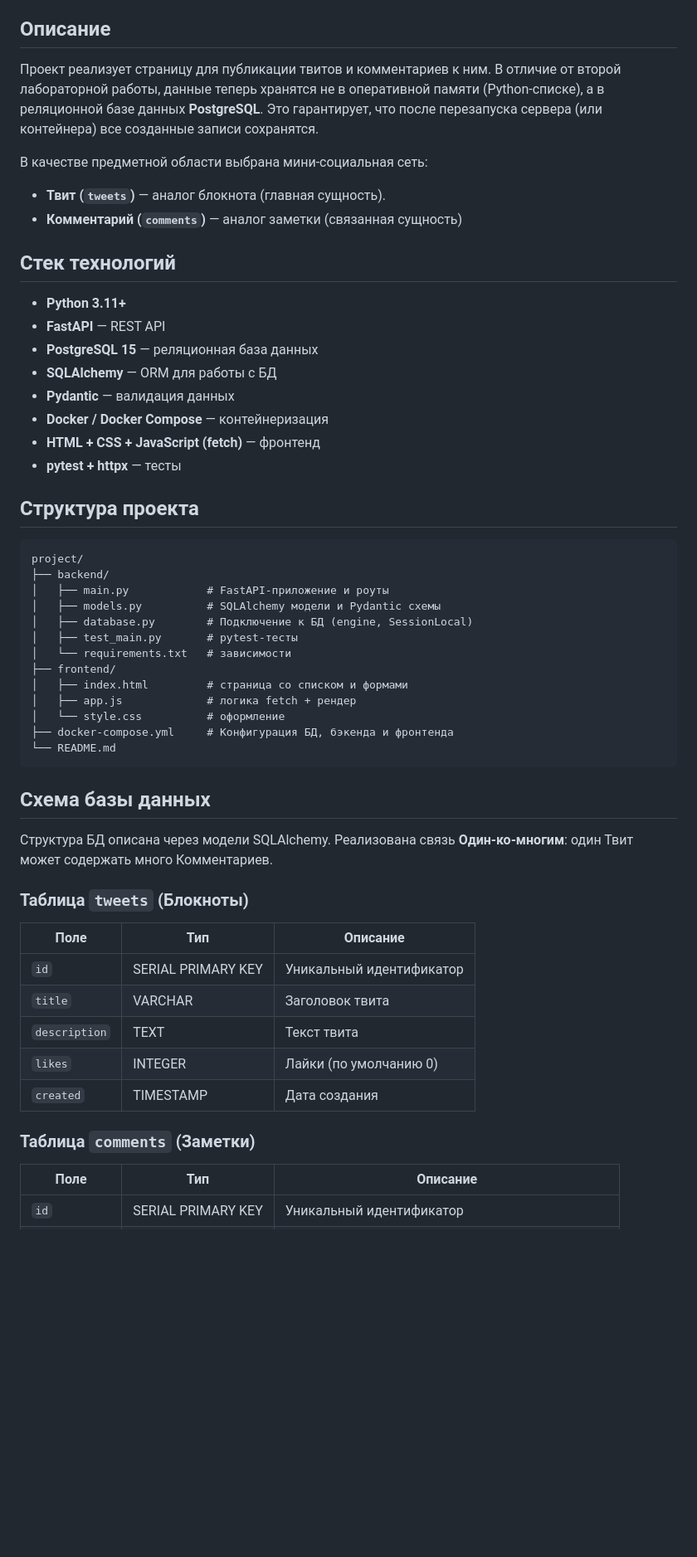
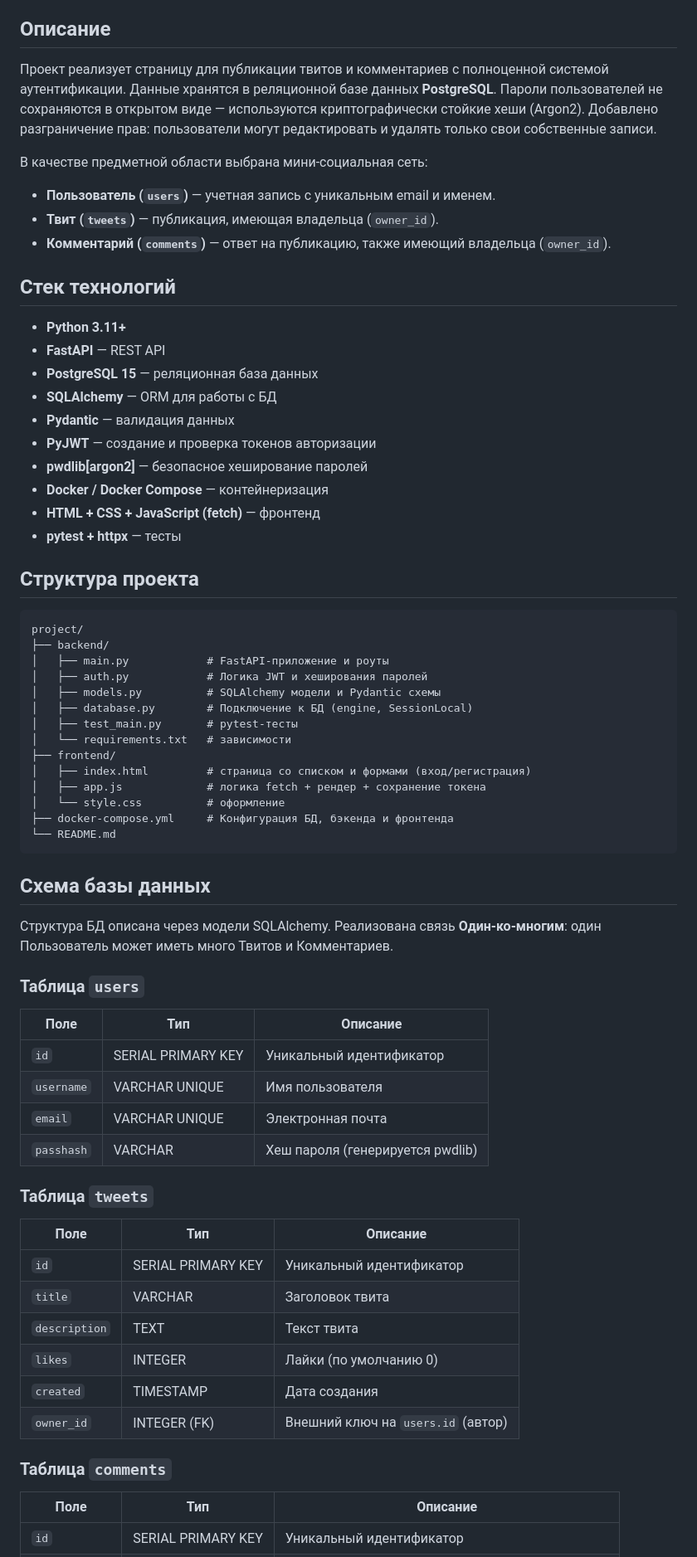
Before and after one commit to BondarevTK/WebProggrammingLab, a Markdown page: readme.md, the part around the change printed below. Shown: that part at 83% size. Rendered like a GitHub page; blank space fills up the shorter version.

```diff
--- a/readme.md
+++ b/readme.md
@@ -17,14 +16,15 @@
 
 ## Описание
 
-Проект реализует страницу для публикации твитов и комментариев к ним.
-В отличие от второй лабораторной работы, данные теперь хранятся не в оперативной памяти (Python-списке),
-а в реляционной базе данных **PostgreSQL**. Это гарантирует, что после перезапуска сервера (или контейнера) все созданные записи сохранятся.
+Проект реализует страницу для публикации твитов и комментариев с полноценной системой аутентификации.
+Данные хранятся в реляционной базе данных **PostgreSQL**. Пароли пользователей не сохраняются в открытом виде — используются криптографически стойкие хеши (Argon2).
+Добавлено разграничение прав: пользователи могут редактировать и удалять только свои собственные записи.
 
 В качестве предметной области выбрана мини-социальная сеть:
 
-- **Твит (`tweets`)** — аналог блокнота (главная сущность).
-- **Комментарий (`comments`)** — аналог заметки (связанная сущность)
+- **Пользователь (`users`)** — учетная запись с уникальным email и именем.
+- **Твит (`tweets`)** — публикация, имеющая владельца (`owner_id`).
+- **Комментарий (`comments`)** — ответ на публикацию, также имеющий владельца (`owner_id`).
 
 ## Стек технологий
 
@@ -33,6 +33,8 @@
 - **PostgreSQL 15** — реляционная база данных
 - **SQLAlchemy** — ORM для работы с БД
 - **Pydantic** — валидация данных
+- **PyJWT** — создание и проверка токенов авторизации
+- **pwdlib[argon2]** — безопасное хеширование паролей
 - **Docker / Docker Compose** — контейнеризация
 - **HTML + CSS + JavaScript (fetch)** — фронтенд
 - **pytest + httpx** — тесты
@@ -43,13 +45,14 @@
 project/
 ├── backend/
 │   ├── main.py            # FastAPI-приложение и роуты
+│   ├── auth.py            # Логика JWT и хеширования паролей
 │   ├── models.py          # SQLAlchemy модели и Pydantic схемы
 │   ├── database.py        # Подключение к БД (engine, SessionLocal)
 │   ├── test_main.py       # pytest-тесты
 │   └── requirements.txt   # зависимости
 ├── frontend/
-│   ├── index.html         # страница со списком и формами
-│   ├── app.js             # логика fetch + рендер
+│   ├── index.html         # страница со списком и формами (вход/регистрация)
+│   ├── app.js             # логика fetch + рендер + сохранение токена
 │   └── style.css          # оформление
 ├── docker-compose.yml     # Конфигурация БД, бэкенда и фронтенда
 └── README.md
@@ -58,19 +61,29 @@ project/
 ## Схема базы данных
 
 Структура БД описана через модели SQLAlchemy.
-Реализована связь **Один-ко-многим**: один Твит может содержать много Комментариев.
+Реализована связь **Один-ко-многим**: один Пользователь может иметь много Твитов и Комментариев.
 
-### Таблица `tweets` (Блокноты)
+### Таблица `users`
 
-| Поле          | Тип                | Описание                 |
-| ------------- | ------------------ | ------------------------ |
-| `id`          | SERIAL PRIMARY KEY | Уникальный идентификатор |
-| `title`       | VARCHAR            | Заголовок твита          |
-| `description` | TEXT               | Текст твита              |
-| `likes`       | INTEGER            | Лайки (по умолчанию 0)   |
-| `created`     | TIMESTAMP          | Дата создания            |
+| Поле       | Тип                | Описание                         |
+| ---------- | ------------------ | -------------------------------- |
+| `id`       | SERIAL PRIMARY KEY | Уникальный идентификатор         |
+| `username` | VARCHAR UNIQUE     | Имя пользователя                 |
+| `email`    | VARCHAR UNIQUE     | Электронная почта                |
+| `passhash` | VARCHAR            | Хеш пароля (генерируется pwdlib) |
 
-### Таблица `comments` (Заметки)
+### Таблица `tweets`
+
+| Поле          | Тип                | Описание                           |
+| ------------- | ------------------ | ---------------------------------- |
+| `id`          | SERIAL PRIMARY KEY | Уникальный идентификатор           |
+| `title`       | VARCHAR            | Заголовок твита                    |
+| `description` | TEXT               | Текст твита                        |
+| `likes`       | INTEGER            | Лайки (по умолчанию 0)             |
+| `created`     | TIMESTAMP          | Дата создания                      |
+| `owner_id`    | INTEGER (FK)       | Внешний ключ на `users.id` (автор) |
+
+### Таблица `comments`
 
 | Поле          | Тип                | Описание                                        |
 | ------------- | ------------------ | ----------------------------------------------- |
```
Also changed, not shown: other parts of readme.md (+60 -34 lines), ScreenshotLab3.png (added).
